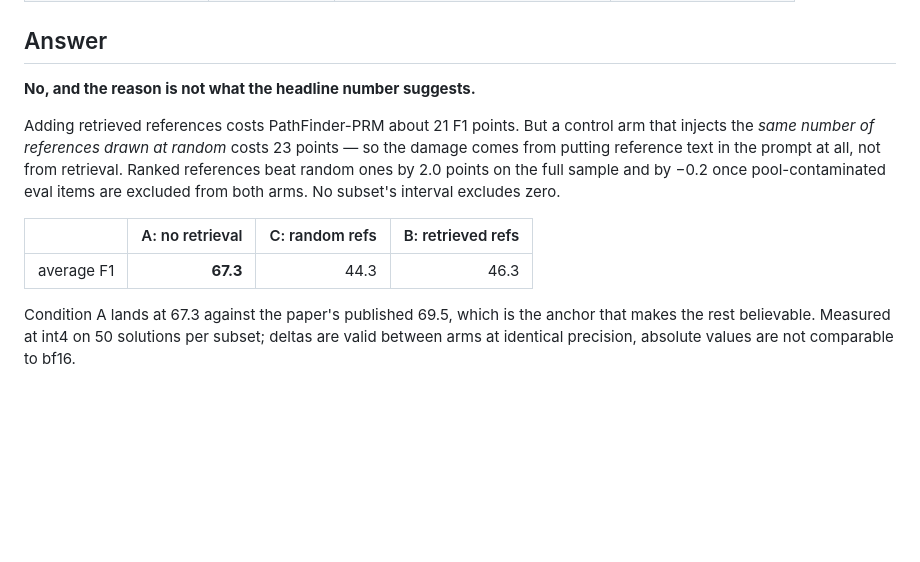
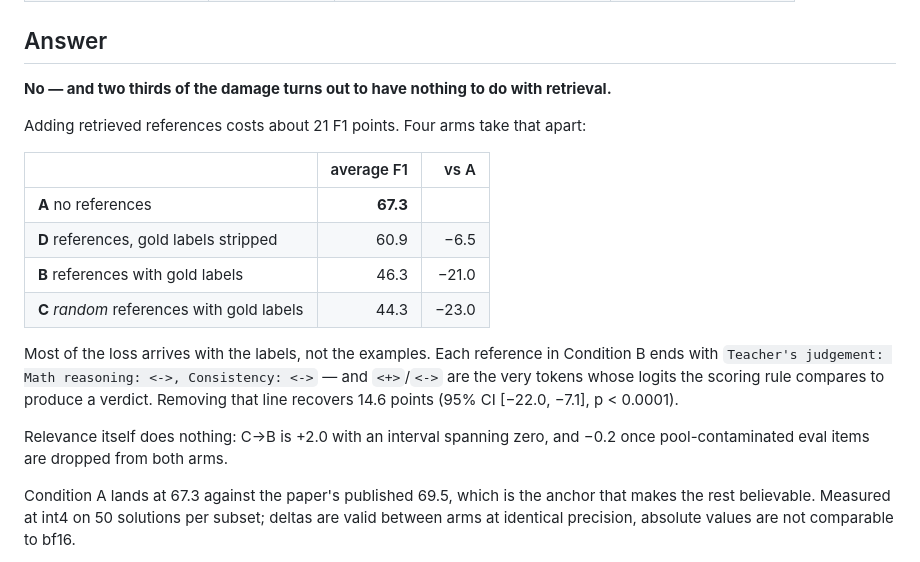
Before and after one commit to Ashhad1130/PRM-Pathfinder, a Markdown page: README.md, the part around the change. Drawn GitHub-style; blank space fills up the shorter version.

```diff
--- a/README.md
+++ b/README.md
@@ -40,18 +40,24 @@ error-typing gets better — especially on out-of-distribution problems.
 
 ## Answer
 
-**No, and the reason is not what the headline number suggests.**
+**No — and two thirds of the damage turns out to have nothing to do with retrieval.**
 
-Adding retrieved references costs PathFinder-PRM about 21 F1 points. But a control arm that
-injects the *same number of references drawn at random* costs 23 points — so the damage
-comes from putting reference text in the prompt at all, not from retrieval. Ranked
-references beat random ones by 2.0 points on the full sample and by −0.2 once
-pool-contaminated eval items are excluded from both arms. No subset's interval excludes
-zero.
+Adding retrieved references costs about 21 F1 points. Four arms take that apart:
 
-| | A: no retrieval | C: random refs | B: retrieved refs |
-| --- | ---: | ---: | ---: |
-| average F1 | **67.3** | 44.3 | 46.3 |
+| | average F1 | vs A |
+| --- | ---: | ---: |
+| **A** no references | **67.3** | |
+| **D** references, gold labels stripped | 60.9 | −6.5 |
+| **B** references with gold labels | 46.3 | −21.0 |
+| **C** *random* references with gold labels | 44.3 | −23.0 |
+
+Most of the loss arrives with the labels, not the examples. Each reference in Condition B
+ends with `Teacher's judgement: Math reasoning: <->, Consistency: <->` — and `<+>`/`<->` are
+the very tokens whose logits the scoring rule compares to produce a verdict. Removing that
+line recovers 14.6 points (95% CI [−22.0, −7.1], p < 0.0001).
+
+Relevance itself does nothing: C→B is +2.0 with an interval spanning zero, and −0.2 once
+pool-contaminated eval items are dropped from both arms.
 
 Condition A lands at 67.3 against the paper's published 69.5, which is the anchor that makes
 the rest believable. Measured at int4 on 50 solutions per subset; deltas are valid between
```
Also changed, not shown: docs/RESULTS.md (+141 -128 lines), docs/figures/arms.png.
